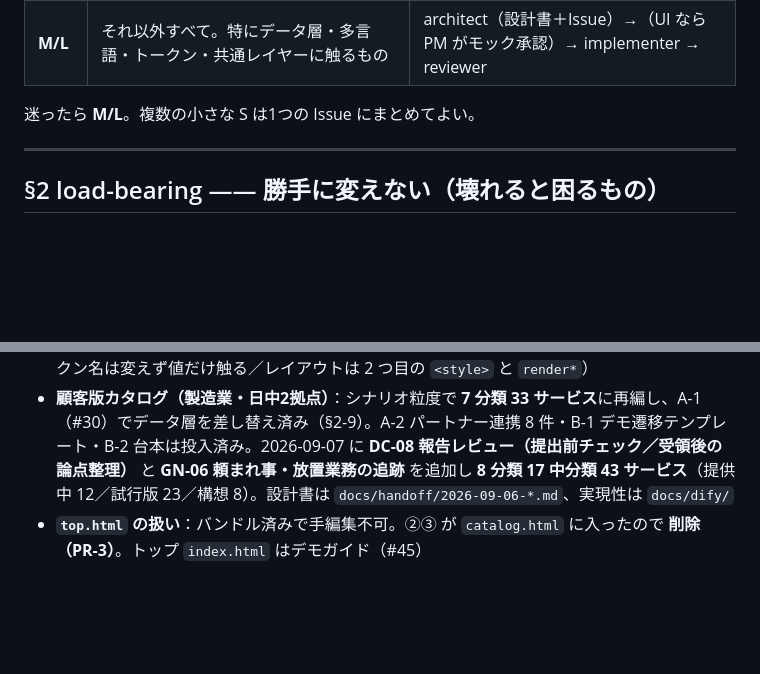
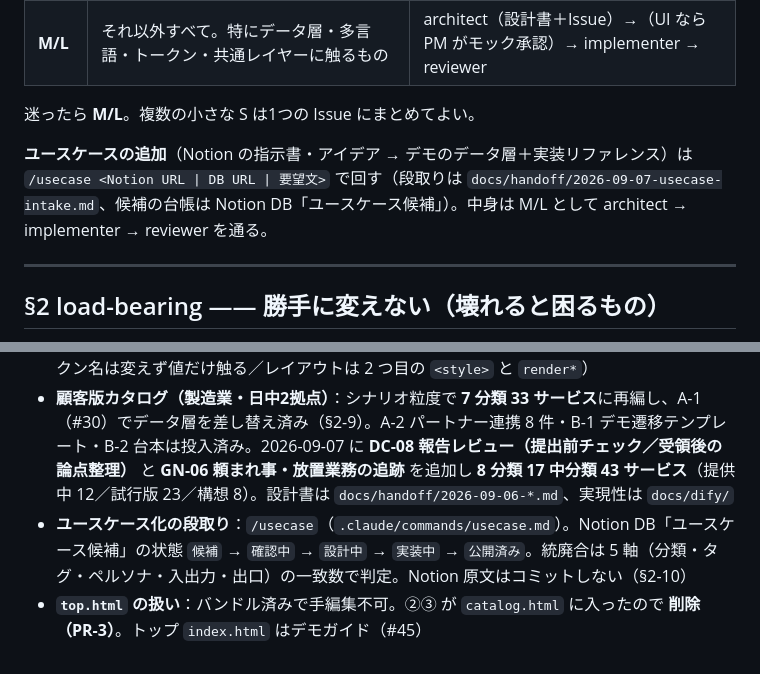
Before and after one commit to shoulang0729/dify, a Markdown page: CLAUDE.md, 2 parts joined by grey strips. GitHub-like rendering; blank space fills up the shorter version.

```diff
--- a/CLAUDE.md
+++ b/CLAUDE.md
@@ -17,6 +17,8 @@
 | **M/L** | それ以外すべて。特にデータ層・多言語・トークン・共通レイヤーに触るもの | architect（設計書＋Issue）→（UI なら PM がモック承認）→ implementer → reviewer |
 
 迷ったら **M/L**。複数の小さな S は1つの Issue にまとめてよい。
+
+**ユースケースの追加**（Notion の指示書・アイデア → デモのデータ層＋実装リファレンス）は `/usecase <Notion URL | DB URL | 要望文>` で回す（段取りは `docs/handoff/2026-09-07-usecase-intake.md`、候補の台帳は Notion DB「ユースケース候補」）。中身は M/L として architect → implementer → reviewer を通る。
 
 ---
 
@@ -128,4 +130,5 @@ npm test                  # 上 2 つをまとめて実行（CI の verify ワ
 - **Dify Export / Import 自動化（git ⇄ Dify 同期）**：Cloud は Cloudflare／Cookie 認証で壊れやすい。本格運用はセルフホスト後（Issue #3）
 - **モック ②ダッシュボード / ③業務フィード**：§2-3 の共通レイヤー上に実装。**直列**（`T` 末尾・`renderMain` ホーム分岐・`PATTERNS`・verify §10・`regress.baseline.json` が重なる）。設計書 `docs/handoff/2026-09-06-patterns-dash-feed.md`。①②③ すべて実装済み（#42：PR-1 #47・デザインパス #51・PR-2 #52）。見え方の改善は Claude Design に引き渡す予定（トークン名は変えず値だけ触る／レイアウトは 2 つ目の `<style>` と `render*`）
 - **顧客版カタログ（製造業・日中2拠点）**：シナリオ粒度で **7 分類 33 サービス**に再編し、A-1（#30）でデータ層を差し替え済み（§2-9）。A-2 パートナー連携 8 件・B-1 デモ遷移テンプレート・B-2 台本は投入済み。2026-09-07 に **DC-08 報告レビュー（提出前チェック／受領後の論点整理）** と **GN-06 頼まれ事・放置業務の追跡** を追加し **8 分類 17 中分類 43 サービス**（提供中 12／試行版 23／構想 8）。設計書は `docs/handoff/2026-09-06-*.md`、実現性は `docs/dify/`
+- **ユースケース化の段取り**：`/usecase`（`.claude/commands/usecase.md`）。Notion DB「ユースケース候補」の状態 `候補` → `確認中` → `設計中` → `実装中` → `公開済み`。統廃合は 5 軸（分類・タグ・ペルソナ・入出力・出口）の一致数で判定。Notion 原文はコミットしない（§2-10）
 - **`top.html` の扱い**：バンドル済みで手編集不可。②③ が `catalog.html` に入ったので **削除（PR-3）**。トップ `index.html` はデモガイド（#45）
```
Also changed, not shown: .claude/commands/usecase.md (added, +304 -0 lines).
